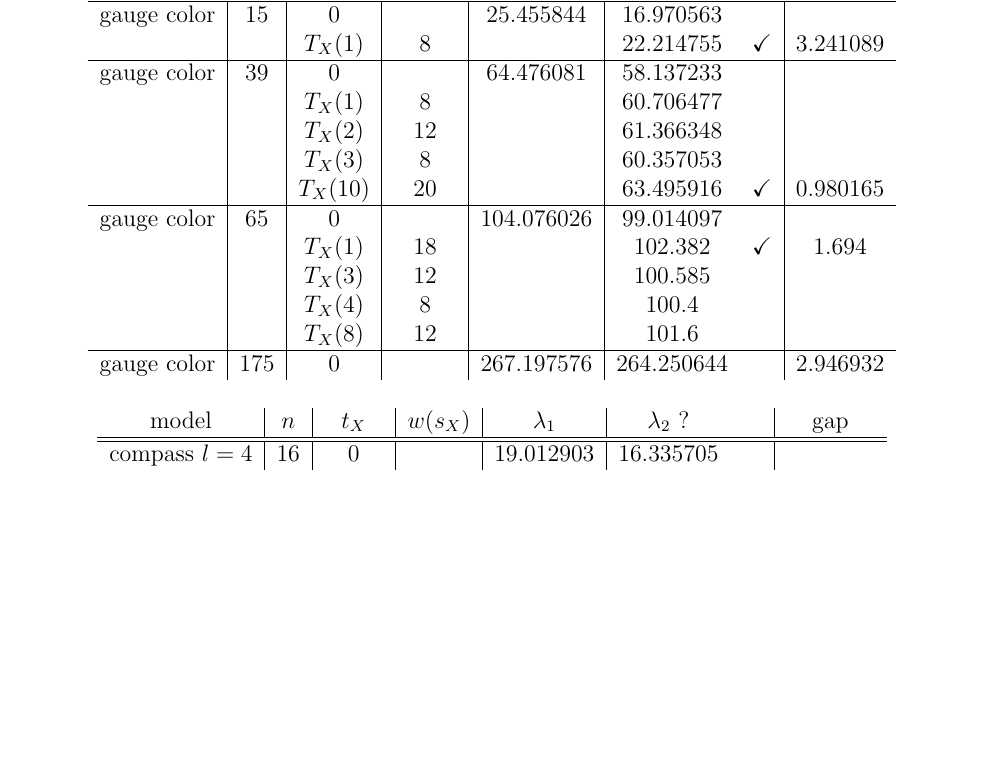
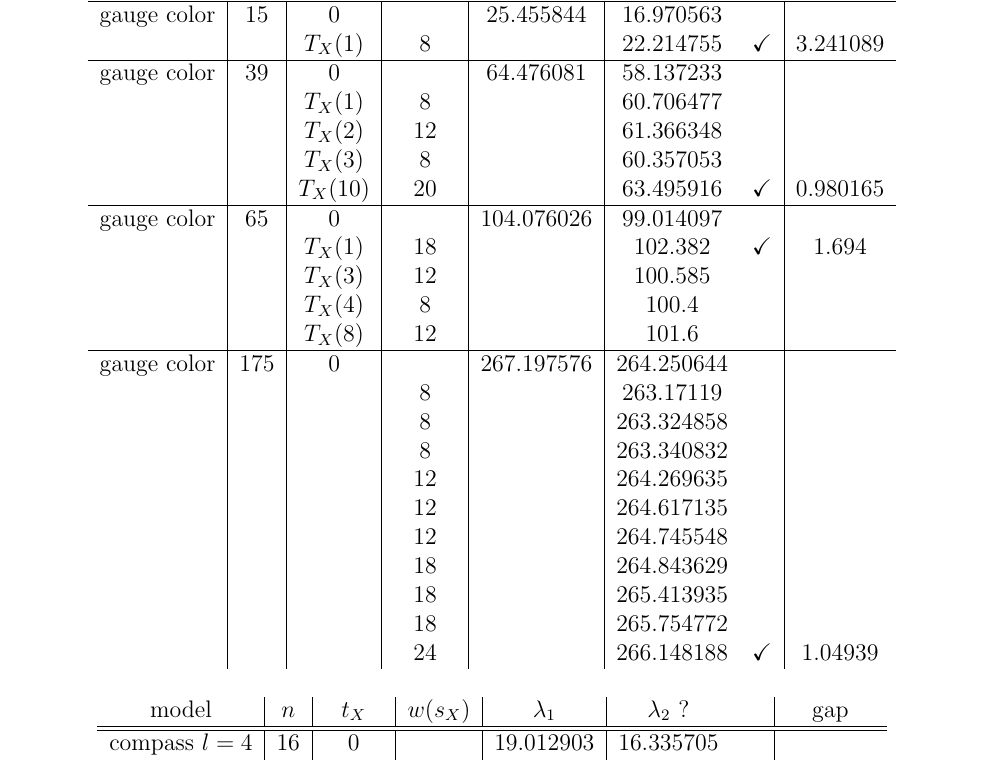
Before and after one commit to punkdit/spectrum2015, a LaTeX paper (repr.tex): part of page 27 of 34, cut so that both start at the same text, the shorter picture padded with empty space. Compiled offline with pdfLaTeX.

Commit message:
commit edits

```diff
--- a/repr.tex
+++ b/repr.tex
@@ -1934,7 +1934,17 @@ gauge color & 65  & 0         & &  104.076026  & 99.014097  &  &    \\
             &     &  $T_X(4)$ & 8  &              &  100.4  &  &            \\
             &     &  $T_X(8)$ & 12 &              &  101.6 &  &            \\
 \hline
-gauge color & 175 & 0         & &  267.197576  & 264.250644  &  & 2.946932   \\
+gauge color & 175 & 0         &  &  267.197576  & 264.250644  &  & \\
+& & & 8  & & 263.17119 & &    \\
+& & & 8  & & 263.324858 & &    \\
+& & & 8  & & 263.340832 & &    \\
+& & & 12 & &  264.269635 & &    \\
+& & & 12 & &  264.617135 & &    \\
+& & & 12 & &  264.745548 & &    \\
+& & & 18 & &  264.843629 & &    \\
+& & & 18 & &  265.413935 & &    \\
+& & & 18 & &  265.754772 & &    \\
+& & & 24 & &  266.148188 & \checkmark &  1.04939  \\
 \end{tabular}
 \end{center}
 % 217 EPS nconv=1 first unconverged value (error) 98.9954 (1.39150946e-03)
```
